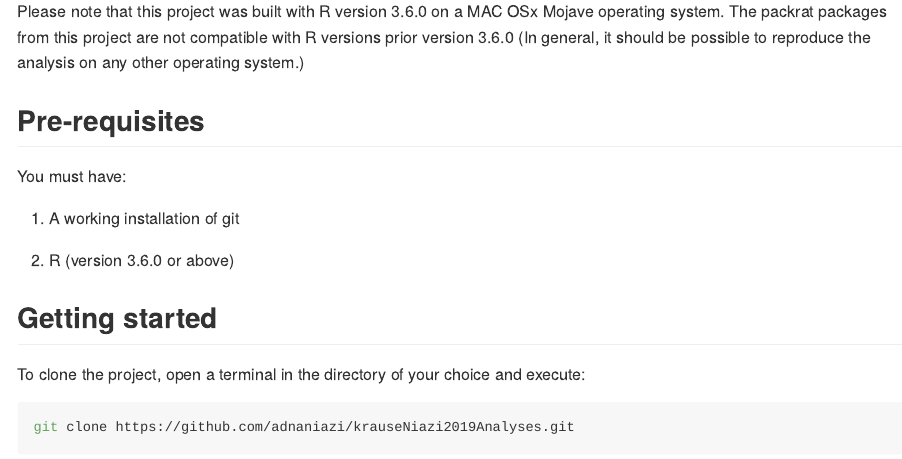
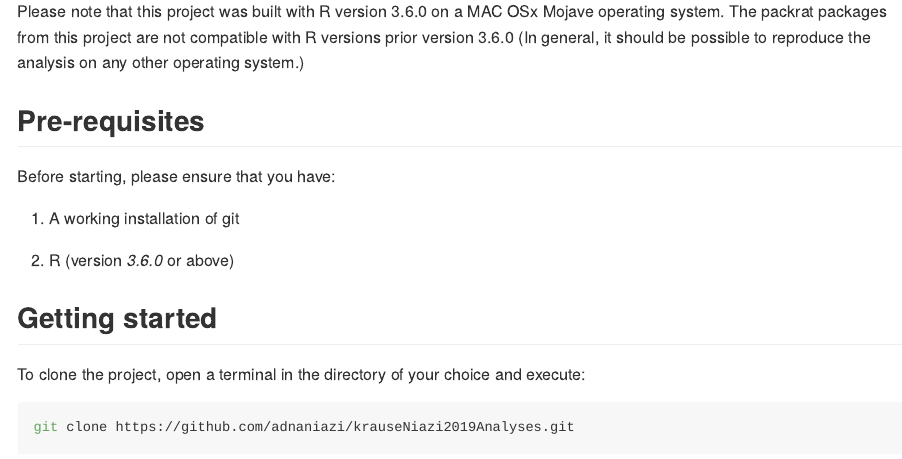
Before and after one commit to adnaniazi/krauseNiazi2019Analyses, an R Markdown document (README.Rmd): the page in a window 1100 px wide, from 440 px down. The pictures show the output file README.md that the author committed with the source, drawn offline in the style of GitHub; badge pictures from the web are left out.

Commit message:
Updated README

```diff
--- a/README.Rmd
+++ b/README.Rmd
@@ -25,13 +25,11 @@ Please note that this project was built with R version 3.6.0 on a MAC OSx Mojave
 
 ## Pre-requisites
 
-You must have:
+Before starting, please ensure that you have:
 
 1. A working installation of git
 
-2. R (version 3.6.0 or above)
-
-3. `packrat` package
+2. R (version *3.6.0* or above)
 
 ## Getting started
 
```
Also changed, not shown: README.md.
